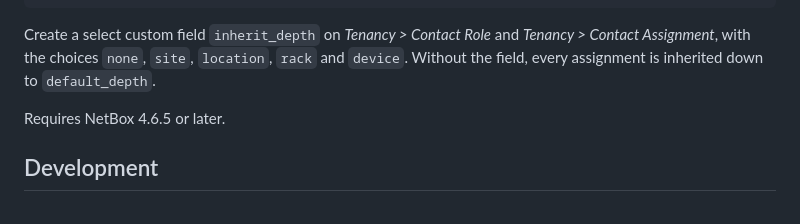
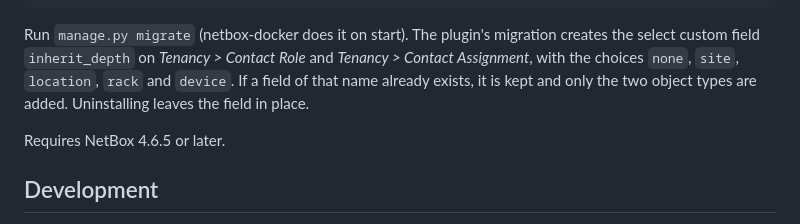
Before and after one commit to zebbra/netbox-contact-inheritance, a Markdown page: README.md, the part around the change. Drawn GitHub-style.

Commit message:
Create the inherit_depth custom field by migration

````diff
--- a/README.md
+++ b/README.md
@@ -106,9 +106,10 @@ PLUGINS_CONFIG = {
 }
 ```
 
-Create a select custom field `inherit_depth` on *Tenancy > Contact Role* and *Tenancy > Contact
-Assignment*, with the choices `none`, `site`, `location`, `rack` and `device`. Without the field,
-every assignment is inherited down to `default_depth`.
+Run `manage.py migrate` (netbox-docker does it on start). The plugin's migration creates the select
+custom field `inherit_depth` on *Tenancy > Contact Role* and *Tenancy > Contact Assignment*, with the
+choices `none`, `site`, `location`, `rack` and `device`. If a field of that name already exists, it is
+kept and only the two object types are added. Uninstalling leaves the field in place.
 
 Requires NetBox 4.6.5 or later.
 
````
Also changed, not shown: docs/device-page.png, 4 other files.
